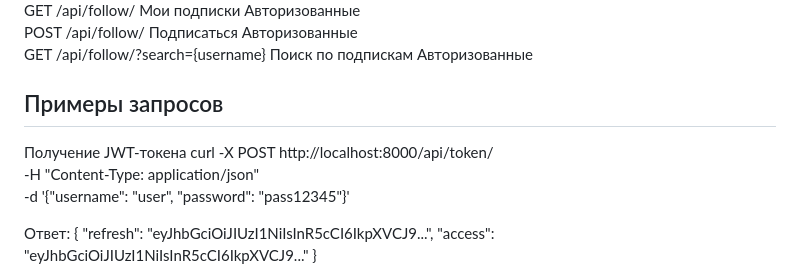
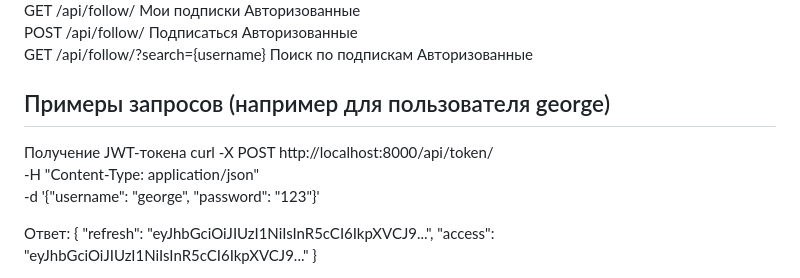
Before and after one commit to endlesslessness/microblog-api, a Markdown page: README.md, the part around the change. Rendered like a GitHub page.

```diff
--- a/README.md
+++ b/README.md
@@ -80,11 +80,11 @@ GET	/api/follow/	Мои подписки	Авторизованные
 POST	/api/follow/	Подписаться	Авторизованные
 GET	/api/follow/?search={username}	Поиск по подпискам	Авторизованные
 
-##  Примеры запросов
+##  Примеры запросов (например для пользователя george)
 Получение JWT-токена
 curl -X POST http://localhost:8000/api/token/ \
   -H "Content-Type: application/json" \
-  -d '{"username": "user", "password": "pass12345"}'
+  -d '{"username": "george", "password": "123"}'
 
 Ответ:
 {
```
